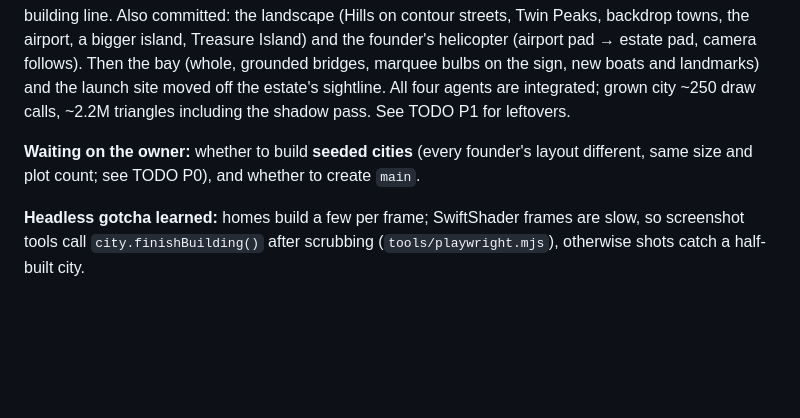
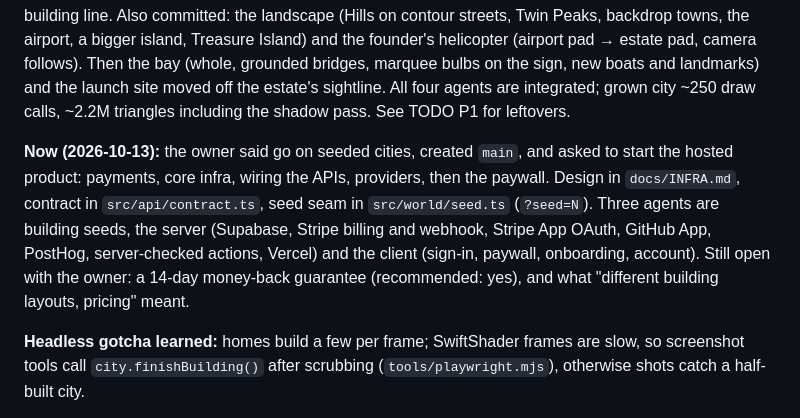
Before and after one commit to rayhankhilji/psychic-octo-tribble, a Markdown page: docs/HANDOFF.md, the part around the change. GitHub-like rendering; blank space fills up the shorter version.

Commit message:
Docs: main created, seeded cities and the hosted product under way
Co-Authored-By: Claude Opus 5.5 <noreply@anthropic.com>
Claude-Session: https://claude.ai/code/session_01227t5Sw2BZazdsG4j6Q2pE

```diff
--- a/docs/HANDOFF.md
+++ b/docs/HANDOFF.md
@@ -89,7 +89,7 @@ The full numbers are in `docs/GAME_DESIGN.md`. The thesis and risks are in `docs
 
 **Reference-image push (2026-10-13, in progress):** the owner sent reference images (the Silicon Valley title slide is the target) and a list of complaints. Done and committed: frame pacing and a hover-raycast throttle for CPU; the Places menu; downtown and brand assets; mansion choices (three Hills houses, three island estates, 25% renovation fee); neighbourhoods with one street style per block and a shared building line. Also committed: the landscape (Hills on contour streets, Twin Peaks, backdrop towns, the airport, a bigger island, Treasure Island) and the founder's helicopter (airport pad → estate pad, camera follows). Then the bay (whole, grounded bridges, marquee bulbs on the sign, new boats and landmarks) and the launch site moved off the estate's sightline. All four agents are integrated; grown city ~250 draw calls, ~2.2M triangles including the shadow pass. See TODO P1 for leftovers.
 
-**Waiting on the owner:** whether to build **seeded cities** (every founder's layout different, same size and plot count; see TODO P0), and whether to create `main`.
+**Now (2026-10-13):** the owner said go on seeded cities, created `main`, and asked to start the hosted product: payments, core infra, wiring the APIs, providers, then the paywall. Design in `docs/INFRA.md`, contract in `src/api/contract.ts`, seed seam in `src/world/seed.ts` (`?seed=N`). Three agents are building seeds, the server (Supabase, Stripe billing and webhook, Stripe App OAuth, GitHub App, PostHog, server-checked actions, Vercel) and the client (sign-in, paywall, onboarding, account). Still open with the owner: a 14-day money-back guarantee (recommended: yes), and what "different building layouts, pricing" meant.
 
 **Headless gotcha learned:** homes build a few per frame; SwiftShader frames are slow, so screenshot tools call `city.finishBuilding()` after scrubbing (`tools/playwright.mjs`), otherwise shots catch a half-built city.
 
```
Also changed, not shown: docs/TODO.md (+2 -2 lines).
